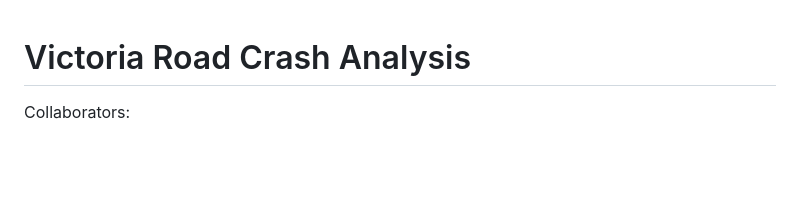
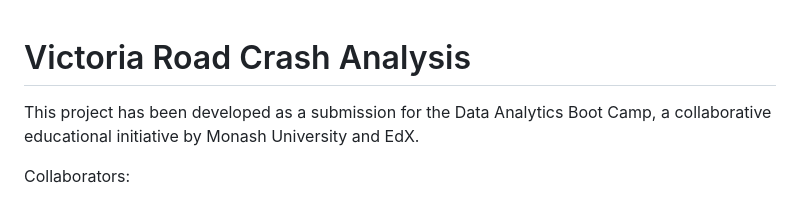
Before and after one commit to RealFakeDoor/Victoria_Road_Crash_Analysis, a Markdown page: README.md, the part around the change. GitHub-like rendering; blank space fills up the shorter version.

```diff
--- a/README.md
+++ b/README.md
@@ -1,4 +1,5 @@
 # Victoria Road Crash Analysis
+This project has been developed as a submission for the Data Analytics Boot Camp, a collaborative educational initiative by Monash University and EdX.
 
 Collaborators:
 - AMIN, Muzaffar
```
